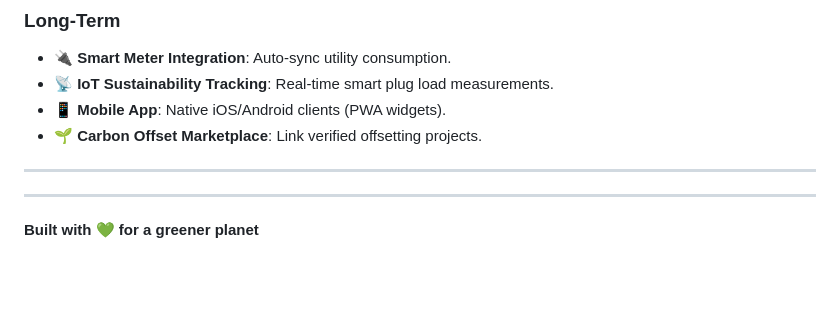
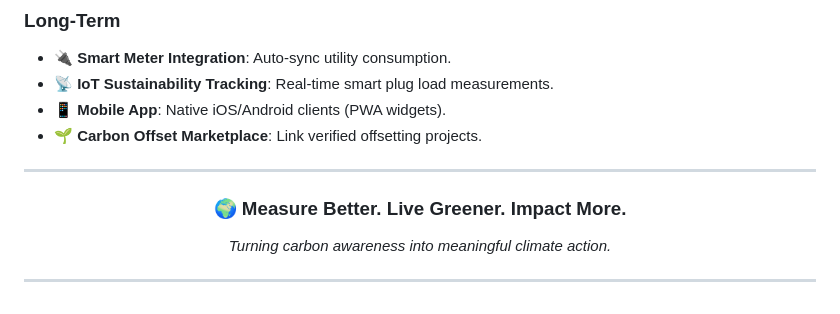
Before and after one commit to anuragak-23/EcoNova, a Markdown page: README.md, the part around the change. Drawn GitHub-style; blank space fills up the shorter version.

```diff
--- a/README.md
+++ b/README.md
@@ -251,6 +251,13 @@ graph TD
 ---
 
 
+<div align="center">
+
+### 🌍 Measure Better. Live Greener. Impact More.
+
+*Turning carbon awareness into meaningful climate action.*
+
+</div>
+
+
 ---
-
-**Built with 💚 for a greener planet**
```
